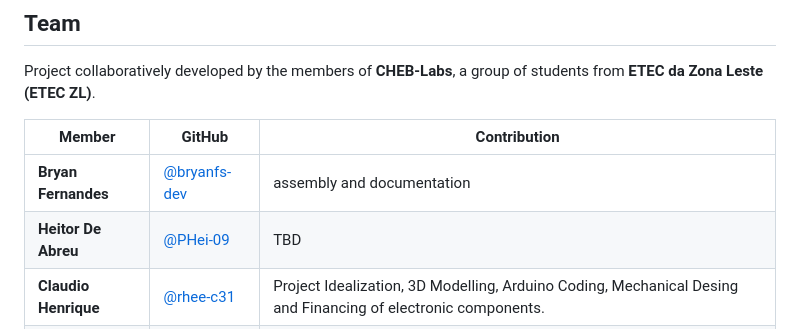
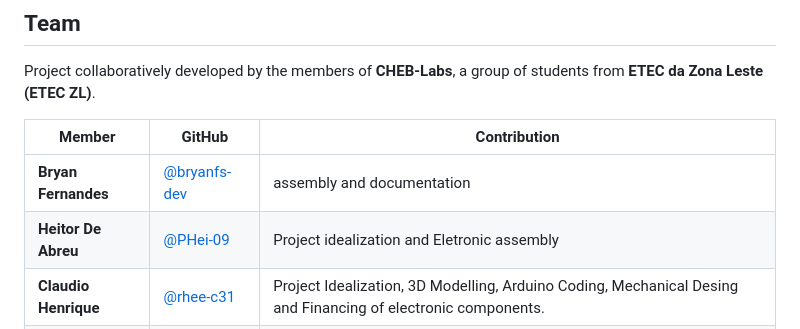
Before and after one commit to CHEB-Labs/RoboticHand, a Markdown page: README.md, the part around the change. GitHub-like rendering.

```diff
--- a/README.md
+++ b/README.md
@@ -416,7 +416,7 @@ Project collaboratively developed by the members of **CHEB-Labs**, a group of st
 | Member               | GitHub                                         | Contribution                |
 | -------------------- | ---------------------------------------------- | --------------------------- |
 | **Bryan Fernandes**  | [@bryanfs-dev](https://github.com/bryanfs-dev) | assembly and documentation                       |
-| **Heitor De Abreu**  | [@PHei-09](https://github.com/PHei-09)         | TBD                         |
+| **Heitor De Abreu**  | [@PHei-09](https://github.com/PHei-09)         | Project idealization and Eletronic assembly                         |
 | **Claudio Henrique** | [@rhee-c31](https://github.com/rhee-c31)       | Project Idealization, 3D Modelling, Arduino Coding, Mechanical Desing and Financing of electronic components.                 |
 | **Eduardo Gomes**    | [@Edukaxs](https://github.com/Edukaxs)         | 3D Manufacturing            |
 
```
